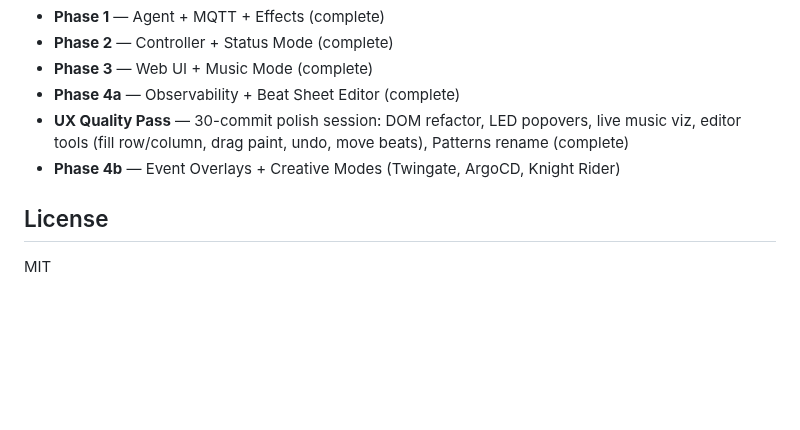
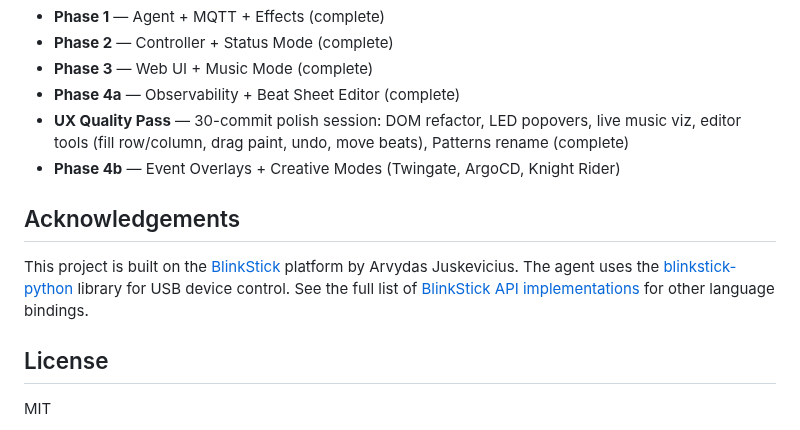
Before and after one commit to graybern/k8s-blinkstick, a Markdown page: README.md, the part around the change. GitHub-like rendering; blank space fills up the shorter version.

Commit message:
Add BlinkStick acknowledgements to README

```diff
--- a/README.md
+++ b/README.md
@@ -406,6 +406,10 @@ See [TODO.md](TODO.md) for the full phased plan.
 - **UX Quality Pass** — 30-commit polish session: DOM refactor, LED popovers, live music viz, editor tools (fill row/column, drag paint, undo, move beats), Patterns rename (complete)
 - **Phase 4b** — Event Overlays + Creative Modes (Twingate, ArgoCD, Knight Rider)
 
+## Acknowledgements
+
+This project is built on the [BlinkStick](https://www.blinkstick.com/) platform by Arvydas Juskevicius. The agent uses the [blinkstick-python](https://arvydas.github.io/blinkstick-python/) library for USB device control. See the full list of [BlinkStick API implementations](https://www.blinkstick.com/help/api-implementations) for other language bindings.
+
 ## License
 
 MIT
```
